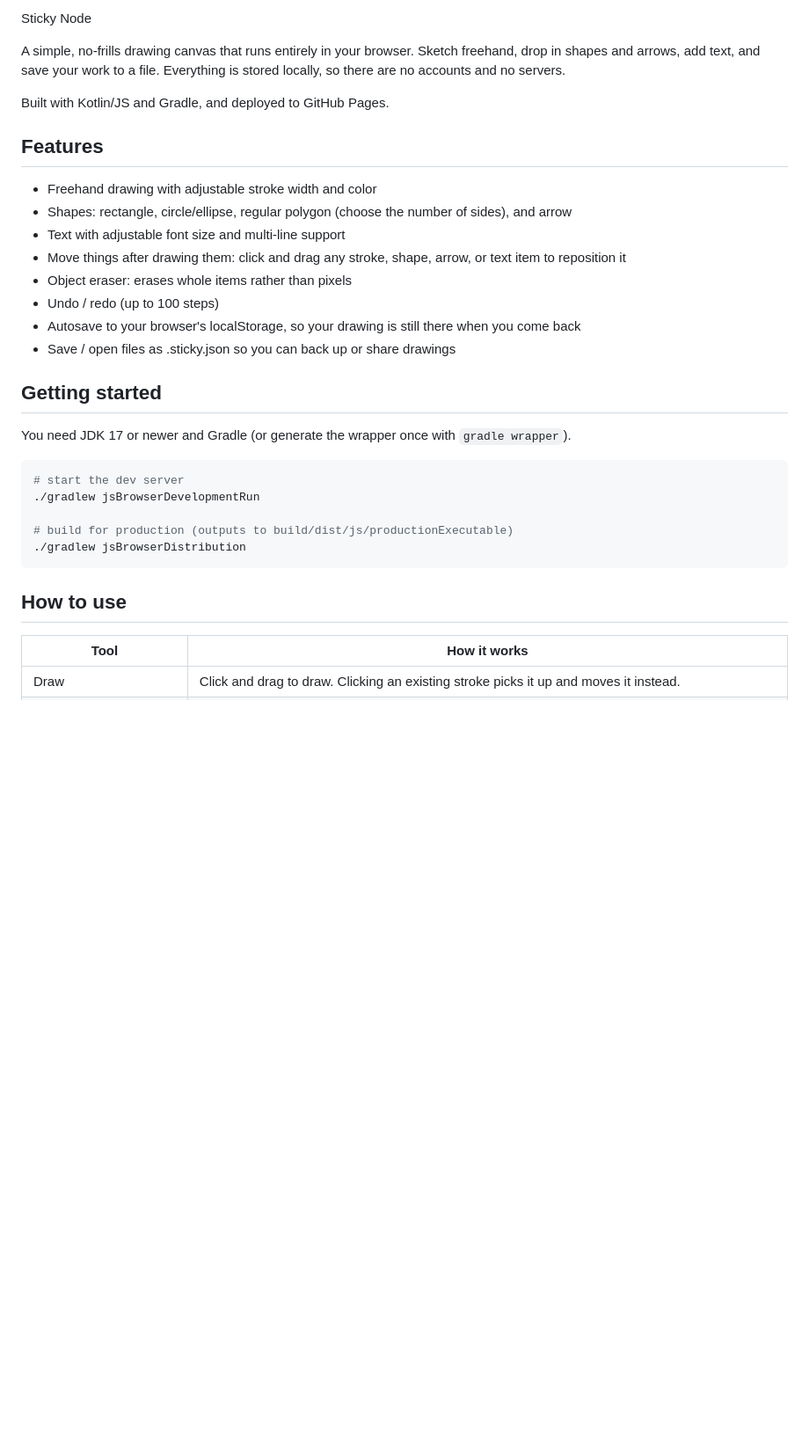
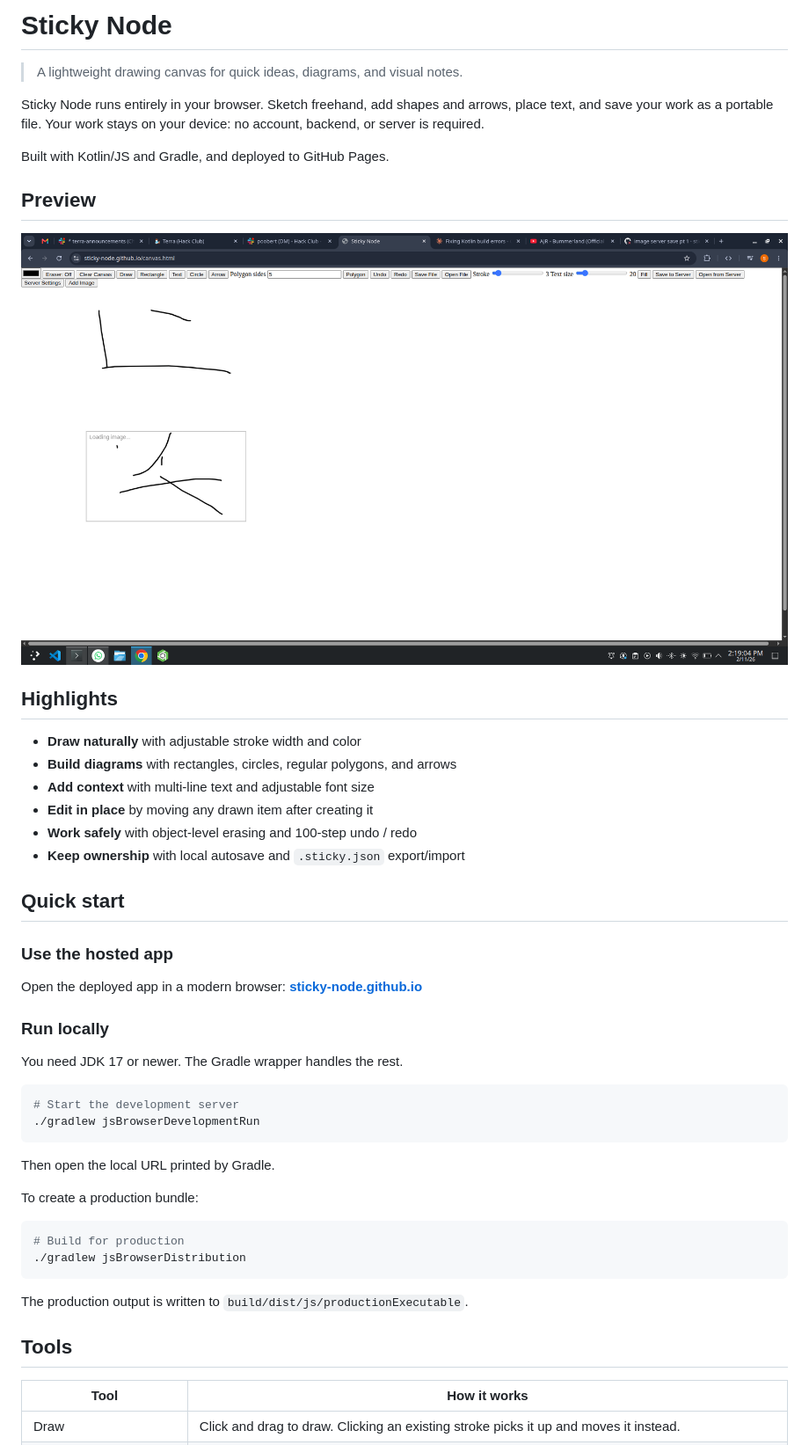
Before and after one commit to sticky-node/sticky-node.github.io, a Markdown page: README.md, the part around the change printed below. Shown: that part at 88% size. Drawn GitHub-style; pictures changed too: Screenshot_20261102_141904.png (added); blank space fills up the shorter version.

````diff
--- a/README.md
+++ b/README.md
@@ -1,33 +1,52 @@
-Sticky Node
+# Sticky Node
 
-A simple, no-frills drawing canvas that runs entirely in your browser. Sketch freehand, drop in shapes and arrows, add text, and save your work to a file. Everything is stored locally, so there are no accounts and no servers.
+> A lightweight drawing canvas for quick ideas, diagrams, and visual notes.
+
+Sticky Node runs entirely in your browser. Sketch freehand, add shapes and arrows, place text, and save your work as a portable file. Your work stays on your device: no account, backend, or server is required.
 
 Built with Kotlin/JS and Gradle, and deployed to GitHub Pages.
 
-## Features
+## Preview
 
-- Freehand drawing with adjustable stroke width and color
-- Shapes: rectangle, circle/ellipse, regular polygon (choose the number of sides), and arrow
-- Text with adjustable font size and multi-line support
-- Move things after drawing them: click and drag any stroke, shape, arrow, or text item to reposition it
-- Object eraser: erases whole items rather than pixels
-- Undo / redo (up to 100 steps)
-- Autosave to your browser's localStorage, so your drawing is still there when you come back
-- Save / open files as .sticky.json so you can back up or share drawings
+![Sticky Node canvas with drawing tools and a sample sketch](Screenshot_20261102_141904.png)
 
-## Getting started
+## Highlights
 
-You need JDK 17 or newer and Gradle (or generate the wrapper once with `gradle wrapper`).
+- **Draw naturally** with adjustable stroke width and color
+- **Build diagrams** with rectangles, circles, regular polygons, and arrows
+- **Add context** with multi-line text and adjustable font size
+- **Edit in place** by moving any drawn item after creating it
+- **Work safely** with object-level erasing and 100-step undo / redo
+- **Keep ownership** with local autosave and `.sticky.json` export/import
+
+## Quick start
+
+### Use the hosted app
+
+Open the deployed app in a modern browser: **[sticky-node.github.io](https://sticky-node.github.io/)**
+
+### Run locally
+
+You need JDK 17 or newer. The Gradle wrapper handles the rest.
+
 
 ```bash
-# start the dev server
+# Start the development server
 ./gradlew jsBrowserDevelopmentRun
+```
 
-# build for production (outputs to build/dist/js/productionExecutable)
+Then open the local URL printed by Gradle.
+
+To create a production bundle:
+
+```bash
+# Build for production
 ./gradlew jsBrowserDistribution
 ```
 
-## How to use
+The production output is written to `build/dist/js/productionExecutable`.
+
+## Tools
 
 | Tool | How it works |
 | --- | --- |
````
Also changed, not shown: other parts of README.md (+19 -0 lines).
